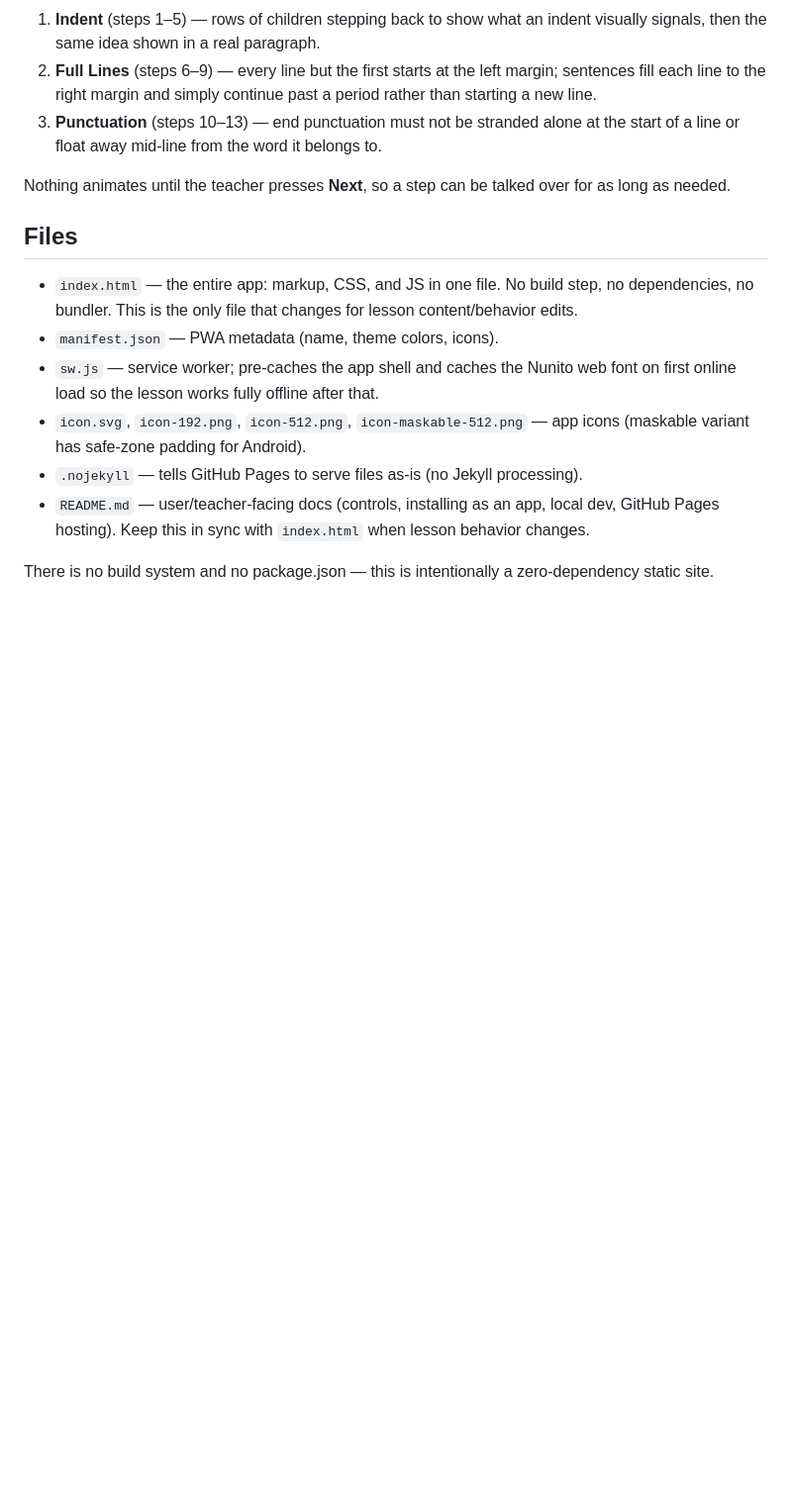
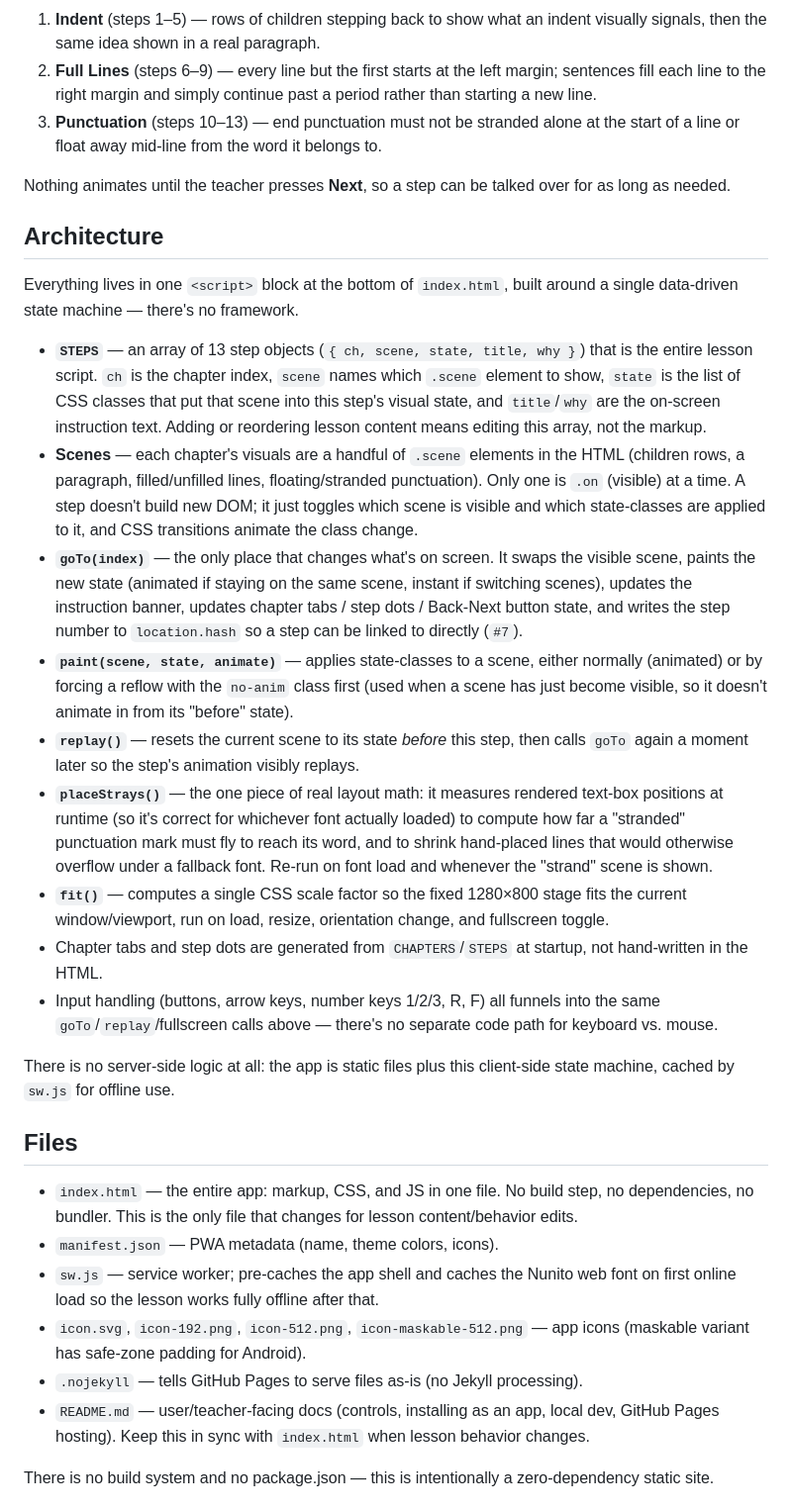
Before and after one commit to a102032/grade-2-paragraph-builder, a Markdown page: CLAUDE.md, the part around one of its changes. Shown at 99% size. GitHub-like rendering; blank space fills up the shorter version.

Commit message:
Document JS architecture and planned features in CLAUDE.md (#2)
Adds the state-machine walkthrough (STEPS array, goTo/paint/replay/
placeStrays/fit) so future changes to lesson logic don't require
re-reading the whole script from scratch, and a Planned section for
attendance tracking, Google Classroom integration, and teacher login -
each flagged as a real architecture change (persistence/auth/backend)
rather than an addition on top of the current static site.


Claude-Session: https://claude.ai/code/session_01X4EpqpsLqNsF9bLbbvC77b

Co-authored-by: Claude <noreply@anthropic.com>

```diff
--- a/CLAUDE.md
+++ b/CLAUDE.md
@@ -23,6 +23,54 @@ The lesson is 13 steps across 3 chapters:
 
 Nothing animates until the teacher presses **Next**, so a step can be
 talked over for as long as needed.
+
+## Architecture
+
+Everything lives in one `<script>` block at the bottom of `index.html`,
+built around a single data-driven state machine — there's no framework.
+
+- **`STEPS`** — an array of 13 step objects (`{ ch, scene, state, title,
+  why }`) that is the entire lesson script. `ch` is the chapter index,
+  `scene` names which `.scene` element to show, `state` is the list of
+  CSS classes that put that scene into this step's visual state, and
+  `title`/`why` are the on-screen instruction text. Adding or reordering
+  lesson content means editing this array, not the markup.
+- **Scenes** — each chapter's visuals are a handful of `.scene` elements
+  in the HTML (children rows, a paragraph, filled/unfilled lines,
+  floating/stranded punctuation). Only one is `.on` (visible) at a time.
+  A step doesn't build new DOM; it just toggles which scene is visible
+  and which state-classes are applied to it, and CSS transitions animate
+  the class change.
+- **`goTo(index)`** — the only place that changes what's on screen. It
+  swaps the visible scene, paints the new state (animated if staying on
+  the same scene, instant if switching scenes), updates the instruction
+  banner, updates chapter tabs / step dots / Back-Next button state, and
+  writes the step number to `location.hash` so a step can be linked to
+  directly (`#7`).
+- **`paint(scene, state, animate)`** — applies state-classes to a scene,
+  either normally (animated) or by forcing a reflow with the `no-anim`
+  class first (used when a scene has just become visible, so it doesn't
+  animate in from its "before" state).
+- **`replay()`** — resets the current scene to its state *before* this
+  step, then calls `goTo` again a moment later so the step's animation
+  visibly replays.
+- **`placeStrays()`** — the one piece of real layout math: it measures
+  rendered text-box positions at runtime (so it's correct for whichever
+  font actually loaded) to compute how far a "stranded" punctuation mark
+  must fly to reach its word, and to shrink hand-placed lines that would
+  otherwise overflow under a fallback font. Re-run on font load and
+  whenever the "strand" scene is shown.
+- **`fit()`** — computes a single CSS scale factor so the fixed
+  1280×800 stage fits the current window/viewport, run on load, resize,
+  orientation change, and fullscreen toggle.
+- Chapter tabs and step dots are generated from `CHAPTERS`/`STEPS` at
+  startup, not hand-written in the HTML.
+- Input handling (buttons, arrow keys, number keys 1/2/3, R, F) all
+  funnels into the same `goTo`/`replay`/fullscreen calls above — there's
+  no separate code path for keyboard vs. mouse.
+
+There is no server-side logic at all: the app is static files plus this
+client-side state machine, cached by `sw.js` for offline use.
 
 ## Files
 
```
Also changed, not shown: other parts of CLAUDE.md (+32 -0 lines).
